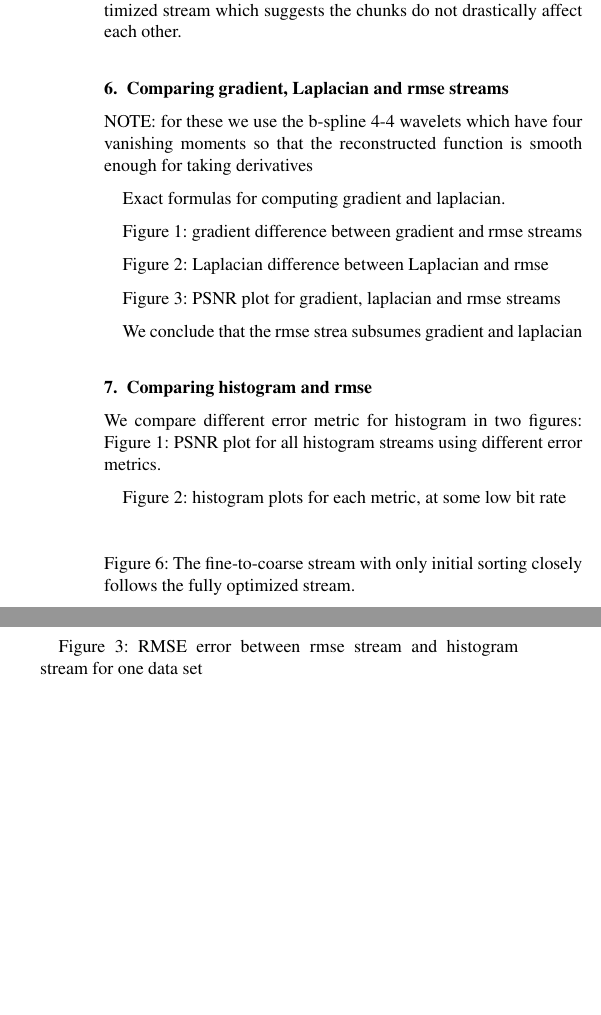
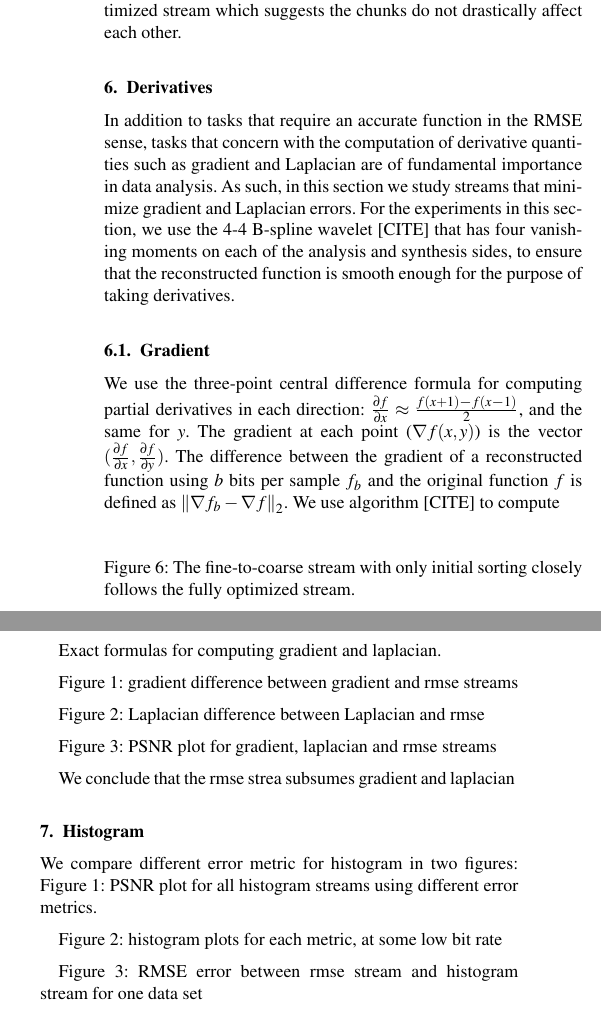
Before and after one commit to hoangthaiduong/vpc-ieeevis2018, a LaTeX document (EGauthorGuidelines-eurovis18-full.tex, which reads gradient_laplacian.tex, histogram.tex, isocontour.tex): two parts of the columns of page 4 of 5, joined at a grey line, cut so that both start at the same text, the shorter picture padded with empty space. Compiled offline with pdfLaTeX.

Commit message:
Split some sections into separate files

```diff
--- a/gradient_laplacian.tex
+++ b/gradient_laplacian.tex
@@ -1,5 +1,19 @@
-\section{Comparing gradient, Laplacian and rmse streams}
-NOTE: for these we use the b-spline 4-4 wavelets which have four vanishing moments so that the reconstructed function is smooth enough for taking derivatives
+\section{Derivatives}
+
+In addition to tasks that require an accurate function in the RMSE sense, tasks that concern with
+the computation of derivative quantities such as gradient and Laplacian are of fundamental
+importance in data analysis. As such, in this section we study streams that minimize gradient and
+Laplacian errors. For the experiments in this section, we use the 4-4 B-spline wavelet [CITE] that
+has four vanishing moments on each of the analysis and synthesis sides, to ensure that the
+reconstructed function is smooth enough for the purpose of taking derivatives.
+
+\subsection{Gradient}
+
+We use the three-point central difference formula for computing partial derivatives in each
+direction: $\frac{\partial f}{\partial x}\approx \frac{f(x+1)-f(x-1)}{2}$, and the same for $y$. The
+gradient at each point ($\nabla f(x,y)$) is the vector $(\frac{\partial f}{\partial
+x},\frac{\partial f}{\partial y})$. The difference between the gradient of a reconstructed function
+using $b$ bits per sample $f_b$ and the original function $f$ is defined as $\norm{\nabla f_b-\nabla f}_2$. We use algorithm [CITE] to compute
 
 Exact formulas for computing gradient and laplacian.
 
@@ -10,11 +24,3 @@ Figure 2: Laplacian difference between Laplacian and rmse
 Figure 3: PSNR plot for gradient, laplacian and rmse streams
 
 We conclude that the rmse strea subsumes gradient and laplacian
-
-\section{Comparing histogram and rmse}
-We compare different error metric for histogram in two figures:
-Figure 1: PSNR plot for all histogram streams using different error metrics.
-
-Figure 2: histogram plots for each metric, at some low bit rate
-
-Figure 3: RMSE error between rmse stream and histogram stream for one data set
@@ -41,19 +26,0 @@ To meaningfully compare the isocontour and rmse streams, we devise the hybrid sc
-Algorith. How to construct the hybrid stream.
-
-Figure 2: a plot comparing the rmse, isocontour, and hybrid in terms of isocontour error. We observe that the hybrid is close to the isocontour stream.
-
-Figure 2': we compare directly the hybrid and isocontour streams in terms of relative misclassified voxels (between the two of them, not between each and groundtruth).
-
-figure 3: show isocontour rendering for the three streams at some low bit rates where the errors are apparent. Ideally the difference between isocontour and hybrid is not noticeable.
-
-%figure 4:  Suppose we have stream-isocontour and stream-rmse for the same data. We construct stream-hybrid1 by following stream-rmse in terms of ordering of regions, while following stream-isocontour within each region by using its signature. Also construct stream-hybrid2 by following stream-isocontour in terms of ordering of regions and stream-rmse within each region. Yet another hybrid is stream-hybrid3 that follows stream-isocontour both in ordering of regions and within each region. Comparing these streams in terms of isocontour error, we will see stream-isocontour > stream-hybrid3 > stream-hybrid2 > stream-hybrid1 > stream-rmse. This means the concept of signature is meaningful.
-
-Figure 4:
-Here, using a synthetic data set (gaussian function) we compare the signature of three isocontour streams at different isovalues, where the derivatives of the function are: low, medium, high. We will observe different orderings (signatures) in each case.
-
-We argue that different isovalues will require different stream signatures, but thanks to the similarity between hybrid and isocontour streams, the rmse stream can be used to extract isocontour too, provided that it is paired with a method to localize the contour (e.g. min-max octrees etc).
-
-Figure 5:
-We show that the hybrid and isocontour can diverge somewhat for low-gradient contour. Valerio suggested here we coudl also build a "ramp" dataset at different angles and see if the two diverges more as the ramp become flatter.
-
-We argue that if the gradient is low, some noise bits at the end will make an impact, the isocontour is very sensitive to noise, and is in general not interesting or meaninfgul to extract.
--- /dev/null
+++ b/histogram.tex
@@ -0,0 +1,8 @@
+
+\section{Histogram}
+We compare different error metric for histogram in two figures:
+Figure 1: PSNR plot for all histogram streams using different error metrics.
+
+Figure 2: histogram plots for each metric, at some low bit rate
+
+Figure 3: RMSE error between rmse stream and histogram stream for one data set
@@ -0,0 +20,3 @@
+Figure 6: show signatures for different number of bins
+
+Figure 7: Show that we can stream using the histogram signature to get better histogram than rmse
--- /dev/null
+++ b/isocontour.tex
@@ -0,0 +1,13 @@
+
+\section{Comparing isocontour and rmse}
+Explain the error metric used for isocontour (number of misclassified voxels + the difference in contour length). The number of misclassified voxels is the main error metric, but we need to add the contour lenngth difference because otherwise chunks that affect less than a pixel cannot be ranked.
+
+To meaningfully compare the isocontour and rmse streams, we devise the hybrid scheme with the idea that when confined to a small enough region, the hybrid stream follows the rmse ordering, while the ordering of regions follows that of the isocontour one (so we can skip regions that do not intersect the contour). We present the detailed algorithm below.
+
+Algorith. How to construct the hybrid stream.
+
+Figure 2: a plot comparing the rmse, isocontour, and hybrid in terms of isocontour error. We observe that the hybrid is close to the isocontour stream.
+
+Figure 2': we compare directly the hybrid and isocontour streams in terms of relative misclassified voxels (between the two of them, not between each and groundtruth).
+
+figure 3: show isocontour rendering for the three streams at some low bit rates where the errors are apparent. Ideally the difference between isocontour and hybrid is not noticeable.
```
Also changed, not shown: EGauthorGuidelines-eurovis18-full.tex (+2 -0 lines), gradient_laplacian.tex (20 more changed lines), histogram.tex (11 more changed lines), isocontour.tex (12 more changed lines).
